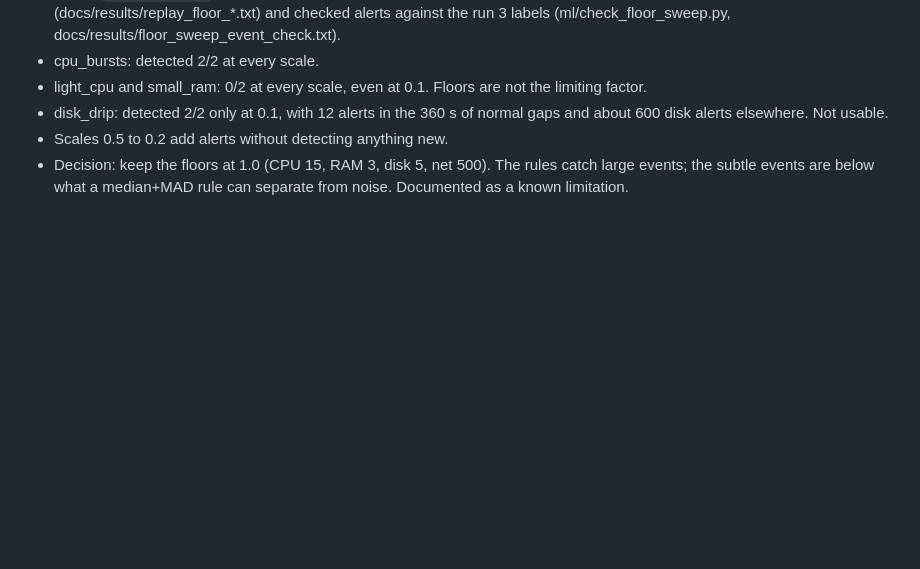
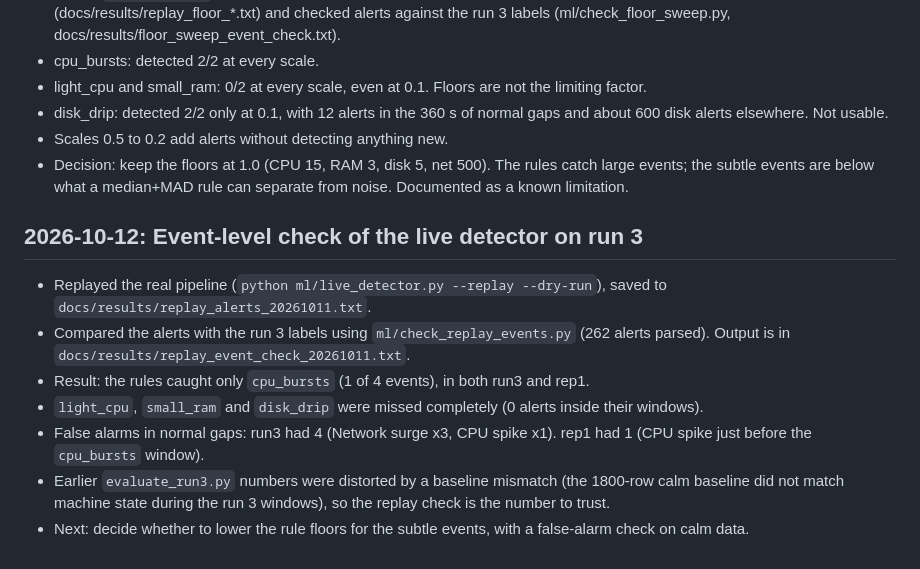
Before and after one commit to Rounit-Raj/sysinsight, a Markdown page: docs/PROJECT_LOG.md, the part around the change. Drawn GitHub-style; blank space fills up the shorter version.

Commit message:
Docs: log run 3 replay event-check results

```diff
--- a/docs/PROJECT_LOG.md
+++ b/docs/PROJECT_LOG.md
@@ -128,3 +128,13 @@ Ran `ml/live_detector.py --replay --dry-run` on the two run 3 recordings and com
 - disk_drip: detected 2/2 only at 0.1, with 12 alerts in the 360 s of normal gaps and about 600 disk alerts elsewhere. Not usable.
 - Scales 0.5 to 0.2 add alerts without detecting anything new.
 - Decision: keep the floors at 1.0 (CPU 15, RAM 3, disk 5, net 500). The rules catch large events; the subtle events are below what a median+MAD rule can separate from noise. Documented as a known limitation.
+
+## 2026-10-12: Event-level check of the live detector on run 3
+
+- Replayed the real pipeline (`python ml/live_detector.py --replay --dry-run`), saved to `docs/results/replay_alerts_20261011.txt`.
+- Compared the alerts with the run 3 labels using `ml/check_replay_events.py` (262 alerts parsed). Output is in `docs/results/replay_event_check_20261011.txt`.
+- Result: the rules caught only `cpu_bursts` (1 of 4 events), in both run3 and rep1.
+- `light_cpu`, `small_ram` and `disk_drip` were missed completely (0 alerts inside their windows).
+- False alarms in normal gaps: run3 had 4 (Network surge x3, CPU spike x1). rep1 had 1 (CPU spike just before the `cpu_bursts` window).
+- Earlier `evaluate_run3.py` numbers were distorted by a baseline mismatch (the 1800-row calm baseline did not match machine state during the run 3 windows), so the replay check is the number to trust.
+- Next: decide whether to lower the rule floors for the subtle events, with a false-alarm check on calm data.
```
